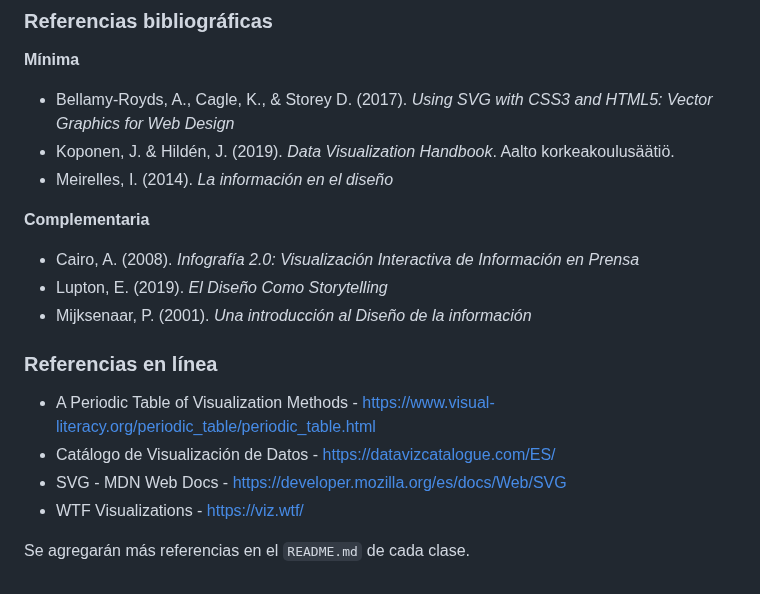
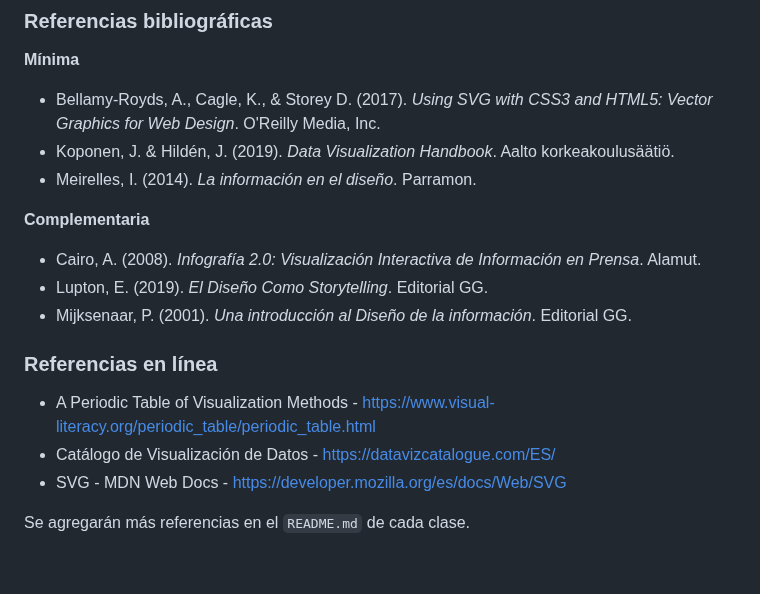
Before and after one commit to profesorfaco/opr, a Markdown page: README.md, the part around the change. Drawn GitHub-style.

```diff
--- a/README.md
+++ b/README.md
@@ -93,22 +93,20 @@ Clase 09  → 30/04/2025 → Receso de docencia bimestral (Se suspenden las clas
 
 **Mínima**
 
-- Bellamy-Royds, A., Cagle, K., & Storey D. (2017). *Using SVG with CSS3 and HTML5: Vector Graphics for Web Design*
+- Bellamy-Royds, A., Cagle, K., & Storey D. (2017). *Using SVG with CSS3 and HTML5: Vector Graphics for Web Design*. O'Reilly Media, Inc.
 - Koponen, J. & Hildén, J. (2019). *Data Visualization Handbook*. Aalto korkeakoulusäätiö.
-- Meirelles, I. (2014). *La información en el diseño*
-
+- Meirelles, I. (2014). *La información en el diseño*. Parramon.
 
 **Complementaria**
 
-- Cairo, A. (2008). *Infografía 2.0: Visualización Interactiva de Información en Prensa*
-- Lupton, E. (2019). *El Diseño Como Storytelling*
-- Mijksenaar, P. (2001). *Una introducción al Diseño de la información*
+- Cairo, A. (2008). *Infografía 2.0: Visualización Interactiva de Información en Prensa*. Alamut.
+- Lupton, E. (2019). *El Diseño Como Storytelling*. Editorial GG.
+- Mijksenaar, P. (2001). *Una introducción al Diseño de la información*. Editorial GG.
 
 ### Referencias en línea
 
 - A Periodic Table of Visualization Methods - https://www.visual-literacy.org/periodic_table/periodic_table.html
 - Catálogo de Visualización de Datos - https://datavizcatalogue.com/ES/
 - SVG - MDN Web Docs - https://developer.mozilla.org/es/docs/Web/SVG
-- WTF Visualizations - https://viz.wtf/
 
 Se agregarán más referencias en el `README.md` de cada clase.
```
